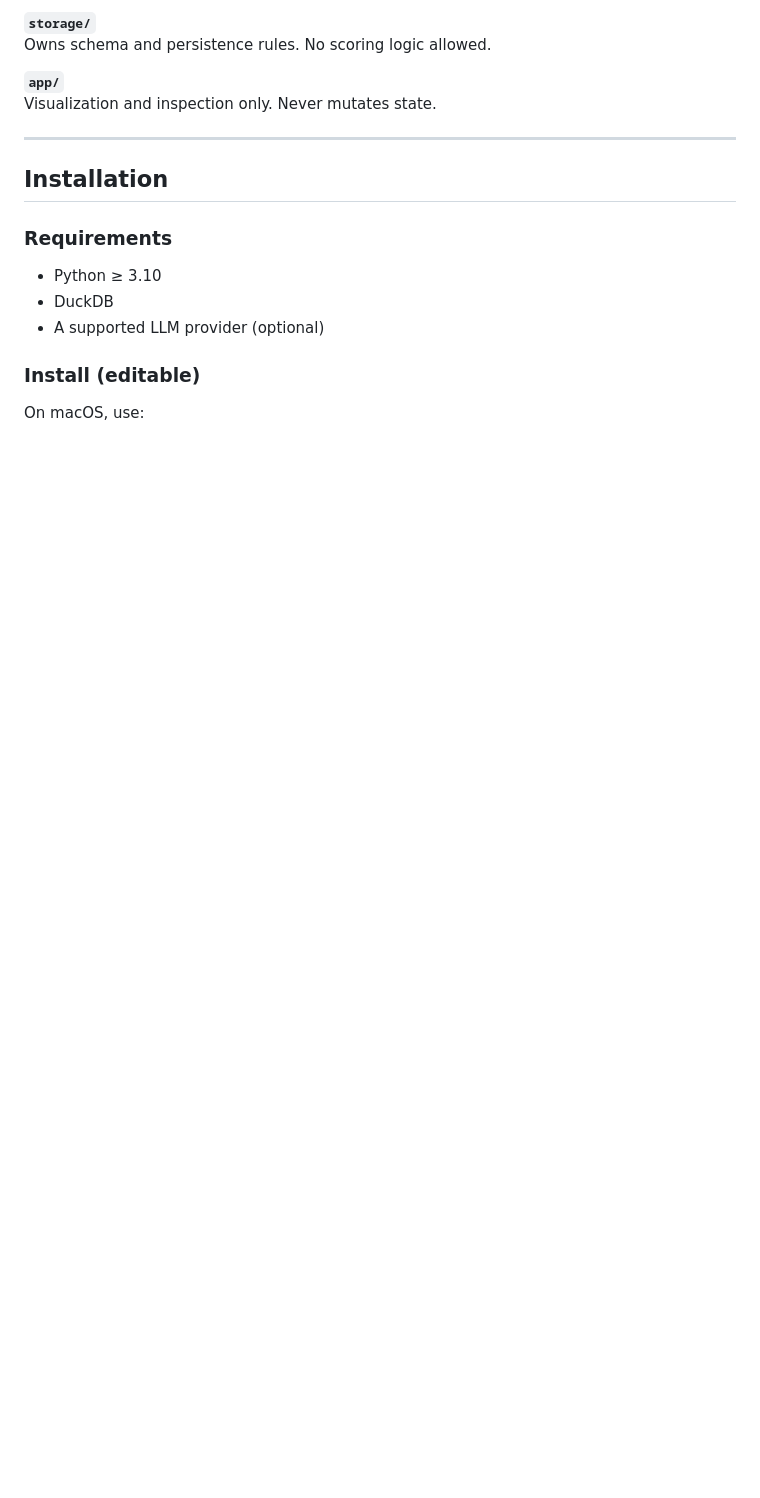
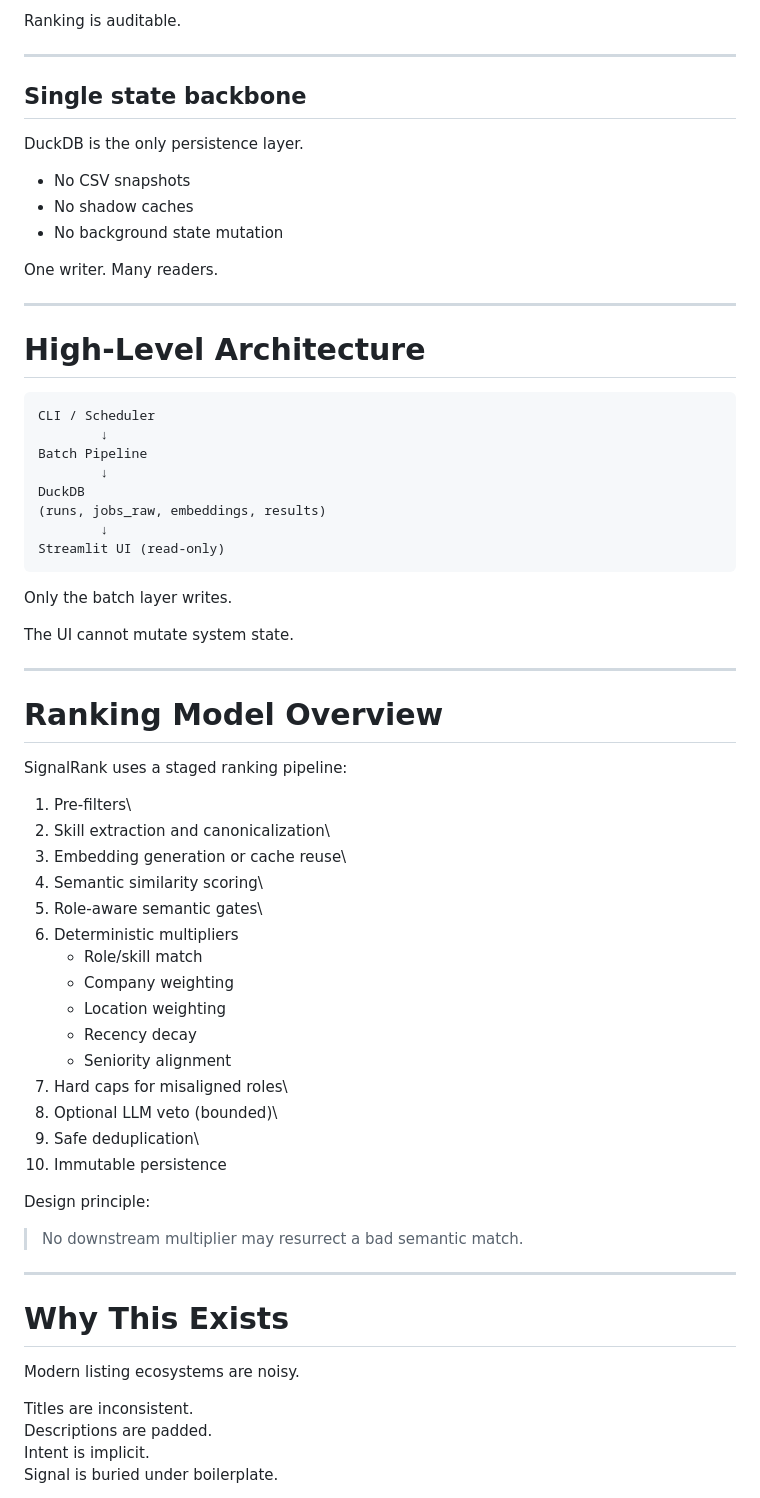
Before and after one commit to udaylunawat/signalrank, a Markdown page: job_ranker/README.md, the part around one of its changes. GitHub-like rendering; blank space fills up the shorter version.

Commit message:
feat: updated README

````diff
--- a/job_ranker/README.md
+++ b/job_ranker/README.md
@@ -87,21 +78,69 @@ Orchestrates scraping, embeddings, scoring, and persistence.
 
-**`storage/`**
-Owns schema and persistence rules. No scoring logic allowed.
+Ranking is auditable.
 
-**`app/`**
-Visualization and inspection only. Never mutates state.
+------------------------------------------------------------------------
 
----
+## Single state backbone
 
-## Installation
+DuckDB is the only persistence layer.
 
-### Requirements
-- Python ≥ 3.10
-- DuckDB
-- A supported LLM provider (optional)
+-   No CSV snapshots
+-   No shadow caches
+-   No background state mutation
 
-### Install (editable)
+One writer. Many readers.
 
-On macOS, use:
+------------------------------------------------------------------------
 
-```bash
+# High-Level Architecture
+
+    CLI / Scheduler
+            ↓
+    Batch Pipeline
+            ↓
+    DuckDB
+    (runs, jobs_raw, embeddings, results)
+            ↓
+    Streamlit UI (read-only)
+
+Only the batch layer writes.
+
+The UI cannot mutate system state.
+
+------------------------------------------------------------------------
+
+# Ranking Model Overview
+
+SignalRank uses a staged ranking pipeline:
+
+1.  Pre-filters\
+2.  Skill extraction and canonicalization\
+3.  Embedding generation or cache reuse\
+4.  Semantic similarity scoring\
+5.  Role-aware semantic gates\
+6.  Deterministic multipliers
+    -   Role/skill match
+    -   Company weighting
+    -   Location weighting
+    -   Recency decay
+    -   Seniority alignment
+7.  Hard caps for misaligned roles\
+8.  Optional LLM veto (bounded)\
+9.  Safe deduplication\
+10. Immutable persistence
+
+Design principle:
+
+> No downstream multiplier may resurrect a bad semantic match.
+
+------------------------------------------------------------------------
+
+# Why This Exists
+
+Modern listing ecosystems are noisy.
+
+Titles are inconsistent.\
+Descriptions are padded.\
+Intent is implicit.\
+Signal is buried under boilerplate.
+
````
Also changed, not shown: other parts of job_ranker/README.md (+212 -142 lines).
